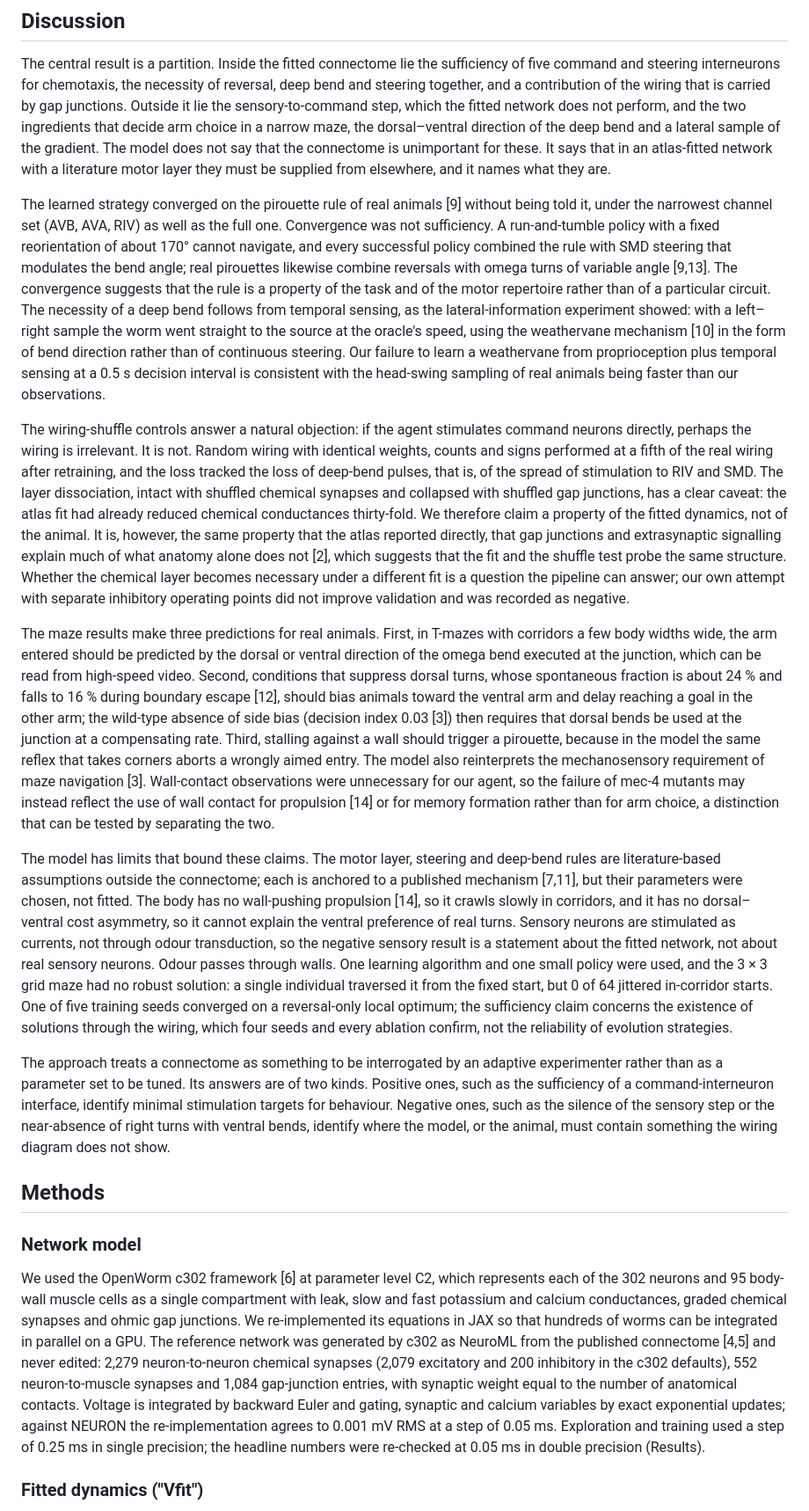
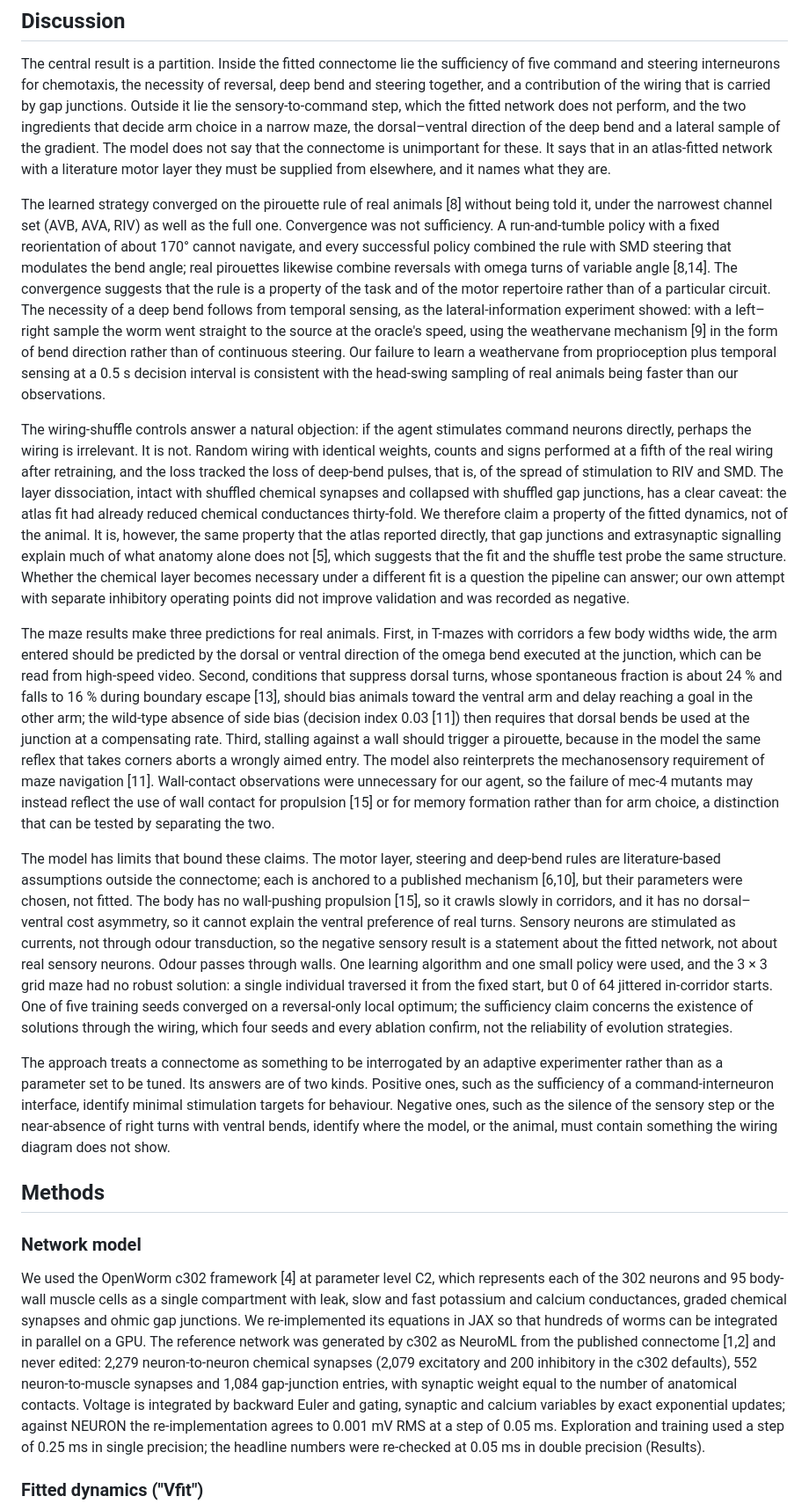
Before and after one commit to kairess/worm-whisperer, a Markdown page: docs/PAPER_DRAFT.md, the part around one of its changes. Shown at 88% size. Drawn GitHub-style.

```diff
--- a/docs/PAPER_DRAFT.md
+++ b/docs/PAPER_DRAFT.md
@@ -74,13 +74,13 @@ All headline numbers held at the fine integration step required by our reporting
 
 The central result is a partition. Inside the fitted connectome lie the sufficiency of five command and steering interneurons for chemotaxis, the necessity of reversal, deep bend and steering together, and a contribution of the wiring that is carried by gap junctions. Outside it lie the sensory-to-command step, which the fitted network does not perform, and the two ingredients that decide arm choice in a narrow maze, the dorsal–ventral direction of the deep bend and a lateral sample of the gradient. The model does not say that the connectome is unimportant for these. It says that in an atlas-fitted network with a literature motor layer they must be supplied from elsewhere, and it names what they are.
 
-The learned strategy converged on the pirouette rule of real animals [9] without being told it, under the narrowest channel set (AVB, AVA, RIV) as well as the full one. Convergence was not sufficiency. A run-and-tumble policy with a fixed reorientation of about 170° cannot navigate, and every successful policy combined the rule with SMD steering that modulates the bend angle; real pirouettes likewise combine reversals with omega turns of variable angle [9,13]. The convergence suggests that the rule is a property of the task and of the motor repertoire rather than of a particular circuit. The necessity of a deep bend follows from temporal sensing, as the lateral-information experiment showed: with a left–right sample the worm went straight to the source at the oracle's speed, using the weathervane mechanism [10] in the form of bend direction rather than of continuous steering. Our failure to learn a weathervane from proprioception plus temporal sensing at a 0.5 s decision interval is consistent with the head-swing sampling of real animals being faster than our observations.
+The learned strategy converged on the pirouette rule of real animals [8] without being told it, under the narrowest channel set (AVB, AVA, RIV) as well as the full one. Convergence was not sufficiency. A run-and-tumble policy with a fixed reorientation of about 170° cannot navigate, and every successful policy combined the rule with SMD steering that modulates the bend angle; real pirouettes likewise combine reversals with omega turns of variable angle [8,14]. The convergence suggests that the rule is a property of the task and of the motor repertoire rather than of a particular circuit. The necessity of a deep bend follows from temporal sensing, as the lateral-information experiment showed: with a left–right sample the worm went straight to the source at the oracle's speed, using the weathervane mechanism [9] in the form of bend direction rather than of continuous steering. Our failure to learn a weathervane from proprioception plus temporal sensing at a 0.5 s decision interval is consistent with the head-swing sampling of real animals being faster than our observations.
 
-The wiring-shuffle controls answer a natural objection: if the agent stimulates command neurons directly, perhaps the wiring is irrelevant. It is not. Random wiring with identical weights, counts and signs performed at a fifth of the real wiring after retraining, and the loss tracked the loss of deep-bend pulses, that is, of the spread of stimulation to RIV and SMD. The layer dissociation, intact with shuffled chemical synapses and collapsed with shuffled gap junctions, has a clear caveat: the atlas fit had already reduced chemical conductances thirty-fold. We therefore claim a property of the fitted dynamics, not of the animal. It is, however, the same property that the atlas reported directly, that gap junctions and extrasynaptic signalling explain much of what anatomy alone does not [2], which suggests that the fit and the shuffle test probe the same structure. Whether the chemical layer becomes necessary under a different fit is a question the pipeline can answer; our own attempt with separate inhibitory operating points did not improve validation and was recorded as negative.
+The wiring-shuffle controls answer a natural objection: if the agent stimulates command neurons directly, perhaps the wiring is irrelevant. It is not. Random wiring with identical weights, counts and signs performed at a fifth of the real wiring after retraining, and the loss tracked the loss of deep-bend pulses, that is, of the spread of stimulation to RIV and SMD. The layer dissociation, intact with shuffled chemical synapses and collapsed with shuffled gap junctions, has a clear caveat: the atlas fit had already reduced chemical conductances thirty-fold. We therefore claim a property of the fitted dynamics, not of the animal. It is, however, the same property that the atlas reported directly, that gap junctions and extrasynaptic signalling explain much of what anatomy alone does not [5], which suggests that the fit and the shuffle test probe the same structure. Whether the chemical layer becomes necessary under a different fit is a question the pipeline can answer; our own attempt with separate inhibitory operating points did not improve validation and was recorded as negative.
 
-The maze results make three predictions for real animals. First, in T-mazes with corridors a few body widths wide, the arm entered should be predicted by the dorsal or ventral direction of the omega bend executed at the junction, which can be read from high-speed video. Second, conditions that suppress dorsal turns, whose spontaneous fraction is about 24 % and falls to 16 % during boundary escape [12], should bias animals toward the ventral arm and delay reaching a goal in the other arm; the wild-type absence of side bias (decision index 0.03 [3]) then requires that dorsal bends be used at the junction at a compensating rate. Third, stalling against a wall should trigger a pirouette, because in the model the same reflex that takes corners aborts a wrongly aimed entry. The model also reinterprets the mechanosensory requirement of maze navigation [3]. Wall-contact observations were unnecessary for our agent, so the failure of mec-4 mutants may instead reflect the use of wall contact for propulsion [14] or for memory formation rather than for arm choice, a distinction that can be tested by separating the two.
+The maze results make three predictions for real animals. First, in T-mazes with corridors a few body widths wide, the arm entered should be predicted by the dorsal or ventral direction of the omega bend executed at the junction, which can be read from high-speed video. Second, conditions that suppress dorsal turns, whose spontaneous fraction is about 24 % and falls to 16 % during boundary escape [13], should bias animals toward the ventral arm and delay reaching a goal in the other arm; the wild-type absence of side bias (decision index 0.03 [11]) then requires that dorsal bends be used at the junction at a compensating rate. Third, stalling against a wall should trigger a pirouette, because in the model the same reflex that takes corners aborts a wrongly aimed entry. The model also reinterprets the mechanosensory requirement of maze navigation [11]. Wall-contact observations were unnecessary for our agent, so the failure of mec-4 mutants may instead reflect the use of wall contact for propulsion [15] or for memory formation rather than for arm choice, a distinction that can be tested by separating the two.
 
-The model has limits that bound these claims. The motor layer, steering and deep-bend rules are literature-based assumptions outside the connectome; each is anchored to a published mechanism [7,11], but their parameters were chosen, not fitted. The body has no wall-pushing propulsion [14], so it crawls slowly in corridors, and it has no dorsal–ventral cost asymmetry, so it cannot explain the ventral preference of real turns. Sensory neurons are stimulated as currents, not through odour transduction, so the negative sensory result is a statement about the fitted network, not about real sensory neurons. Odour passes through walls. One learning algorithm and one small policy were used, and the 3 × 3 grid maze had no robust solution: a single individual traversed it from the fixed start, but 0 of 64 jittered in-corridor starts. One of five training seeds converged on a reversal-only local optimum; the sufficiency claim concerns the existence of solutions through the wiring, which four seeds and every ablation confirm, not the reliability of evolution strategies.
+The model has limits that bound these claims. The motor layer, steering and deep-bend rules are literature-based assumptions outside the connectome; each is anchored to a published mechanism [6,10], but their parameters were chosen, not fitted. The body has no wall-pushing propulsion [15], so it crawls slowly in corridors, and it has no dorsal–ventral cost asymmetry, so it cannot explain the ventral preference of real turns. Sensory neurons are stimulated as currents, not through odour transduction, so the negative sensory result is a statement about the fitted network, not about real sensory neurons. Odour passes through walls. One learning algorithm and one small policy were used, and the 3 × 3 grid maze had no robust solution: a single individual traversed it from the fixed start, but 0 of 64 jittered in-corridor starts. One of five training seeds converged on a reversal-only local optimum; the sufficiency claim concerns the existence of solutions through the wiring, which four seeds and every ablation confirm, not the reliability of evolution strategies.
 
 The approach treats a connectome as something to be interrogated by an adaptive experimenter rather than as a parameter set to be tuned. Its answers are of two kinds. Positive ones, such as the sufficiency of a command-interneuron interface, identify minimal stimulation targets for behaviour. Negative ones, such as the silence of the sensory step or the near-absence of right turns with ventral bends, identify where the model, or the animal, must contain something the wiring diagram does not show.
 
@@ -88,7 +88,7 @@ The approach treats a connectome as something to be interrogated by an adaptive
 
 ### Network model
 
-We used the OpenWorm c302 framework [6] at parameter level C2, which represents each of the 302 neurons and 95 body-wall muscle cells as a single compartment with leak, slow and fast potassium and calcium conductances, graded chemical synapses and ohmic gap junctions. We re-implemented its equations in JAX so that hundreds of worms can be integrated in parallel on a GPU. The reference network was generated by c302 as NeuroML from the published connectome [4,5] and never edited: 2,279 neuron-to-neuron chemical synapses (2,079 excitatory and 200 inhibitory in the c302 defaults), 552 neuron-to-muscle synapses and 1,084 gap-junction entries, with synaptic weight equal to the number of anatomical contacts. Voltage is integrated by backward Euler and gating, synaptic and calcium variables by exact exponential updates; against NEURON the re-implementation agrees to 0.001 mV RMS at a step of 0.05 ms. Exploration and training used a step of 0.25 ms in single precision; the headline numbers were re-checked at 0.05 ms in double precision (Results).
+We used the OpenWorm c302 framework [4] at parameter level C2, which represents each of the 302 neurons and 95 body-wall muscle cells as a single compartment with leak, slow and fast potassium and calcium conductances, graded chemical synapses and ohmic gap junctions. We re-implemented its equations in JAX so that hundreds of worms can be integrated in parallel on a GPU. The reference network was generated by c302 as NeuroML from the published connectome [1,2] and never edited: 2,279 neuron-to-neuron chemical synapses (2,079 excitatory and 200 inhibitory in the c302 defaults), 552 neuron-to-muscle synapses and 1,084 gap-junction entries, with synaptic weight equal to the number of anatomical contacts. Voltage is integrated by backward Euler and gating, synaptic and calcium variables by exact exponential updates; against NEURON the re-implementation agrees to 0.001 mV RMS at a step of 0.05 ms. Exploration and training used a step of 0.25 ms in single precision; the headline numbers were re-checked at 0.05 ms in double precision (Results).
 
 ### Fitted dynamics ("Vfit")
 
```
Also changed, not shown: other parts of docs/PAPER_DRAFT.md (+47 -35 lines).
